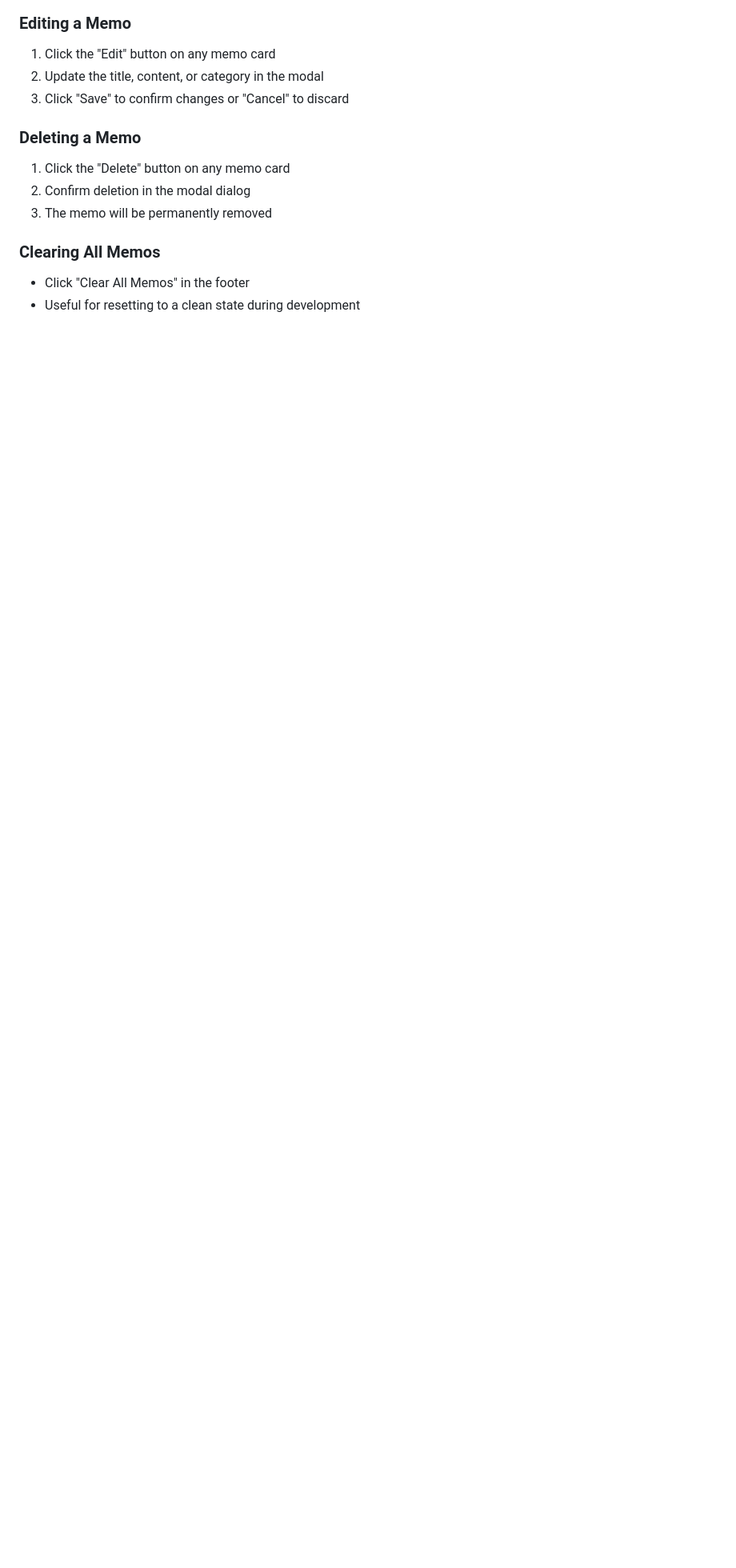
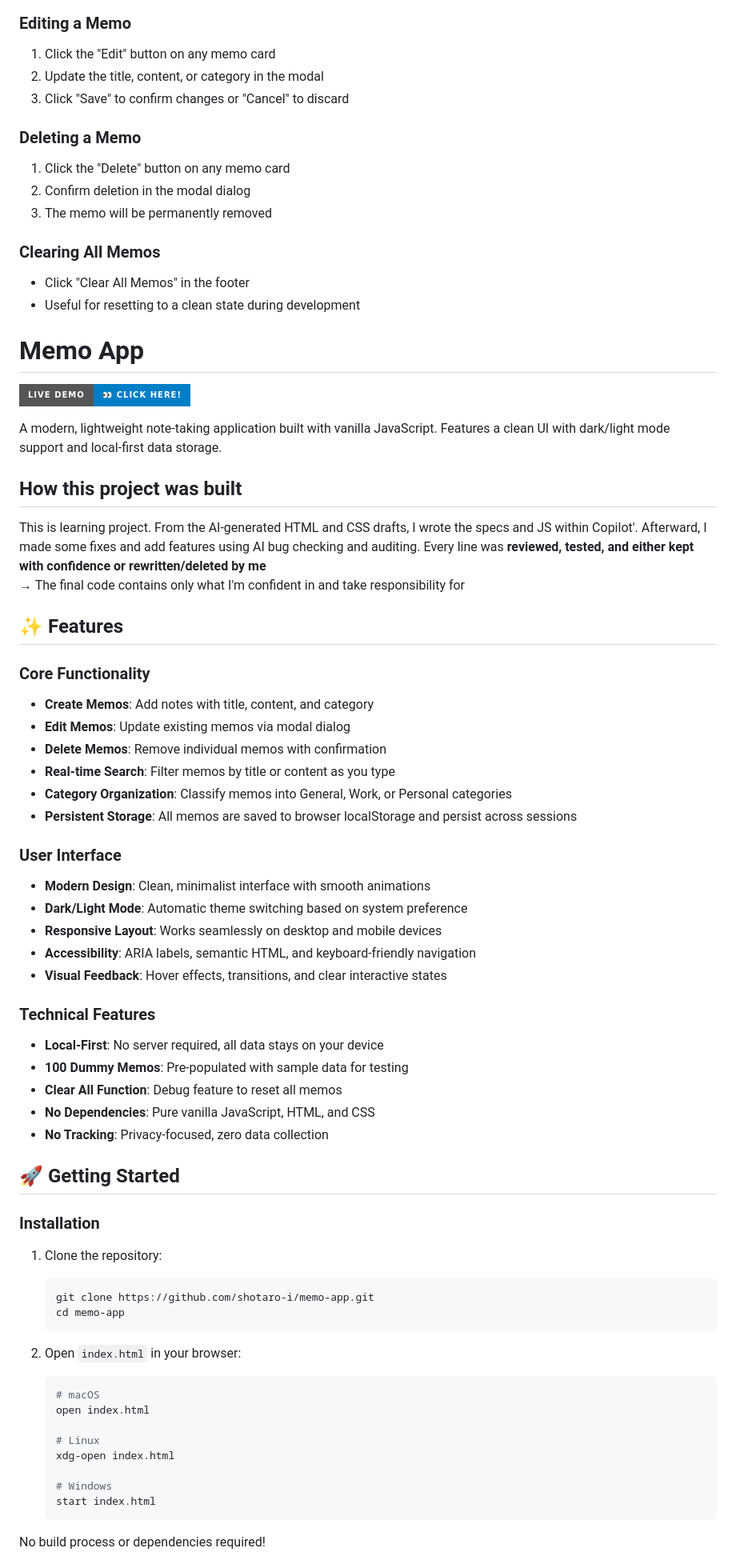
Before and after one commit to shotaro-i/memo-app, a Markdown page: README.md, the part around one of its changes. Shown at 80% size. Rendered like a GitHub page; badges without logos; blank space fills up the shorter version.

````diff
--- a/README.md
+++ b/README.md
@@ -97,3 +97,72 @@ No build process or dependencies required!
 
 - Click "Clear All Memos" in the footer
 - Useful for resetting to a clean state during development
+
+# Memo App
+
+[![Live Demo](https://img.shields.io/badge/Live_Demo-👀_Click_here!-blue?style=for-the-badge&logo=github)](https://shotaro-i.github.io/memo-app/)
+
+A modern, lightweight note-taking application built with vanilla JavaScript. Features a clean UI with dark/light mode support and local-first data storage.
+
+## How this project was built
+
+This is learning project.
+From the AI-generated HTML and CSS drafts,
+I wrote the specs and JS within Copilot'.
+Afterward, I made some fixes and add features using AI bug checking and auditing.
+Every line was **reviewed, tested, and either kept with confidence or rewritten/deleted by me**
+  → The final code contains only what I'm confident in and take responsibility for
+
+## ✨ Features
+
+### Core Functionality
+
+- **Create Memos**: Add notes with title, content, and category
+- **Edit Memos**: Update existing memos via modal dialog
+- **Delete Memos**: Remove individual memos with confirmation
+- **Real-time Search**: Filter memos by title or content as you type
+- **Category Organization**: Classify memos into General, Work, or Personal categories
+- **Persistent Storage**: All memos are saved to browser localStorage and persist across sessions
+
+### User Interface
+
+- **Modern Design**: Clean, minimalist interface with smooth animations
+- **Dark/Light Mode**: Automatic theme switching based on system preference
+- **Responsive Layout**: Works seamlessly on desktop and mobile devices
+- **Accessibility**: ARIA labels, semantic HTML, and keyboard-friendly navigation
+- **Visual Feedback**: Hover effects, transitions, and clear interactive states
+
+### Technical Features
+
+- **Local-First**: No server required, all data stays on your device
+- **100 Dummy Memos**: Pre-populated with sample data for testing
+- **Clear All Function**: Debug feature to reset all memos
+- **No Dependencies**: Pure vanilla JavaScript, HTML, and CSS
+- **No Tracking**: Privacy-focused, zero data collection
+
+## 🚀 Getting Started
+
+### Installation
+
+1. Clone the repository:
+
+   ```bash
+   git clone https://github.com/shotaro-i/memo-app.git
+   cd memo-app
+   ```
+
+2. Open `index.html` in your browser:
+
+   ```bash
+   # macOS
+   open index.html
+
+   # Linux
+   xdg-open index.html
+
+   # Windows
+   start index.html
+   ```
+
+No build process or dependencies required!
+
````
Also changed, not shown: other parts of README.md (+35 -0 lines).
